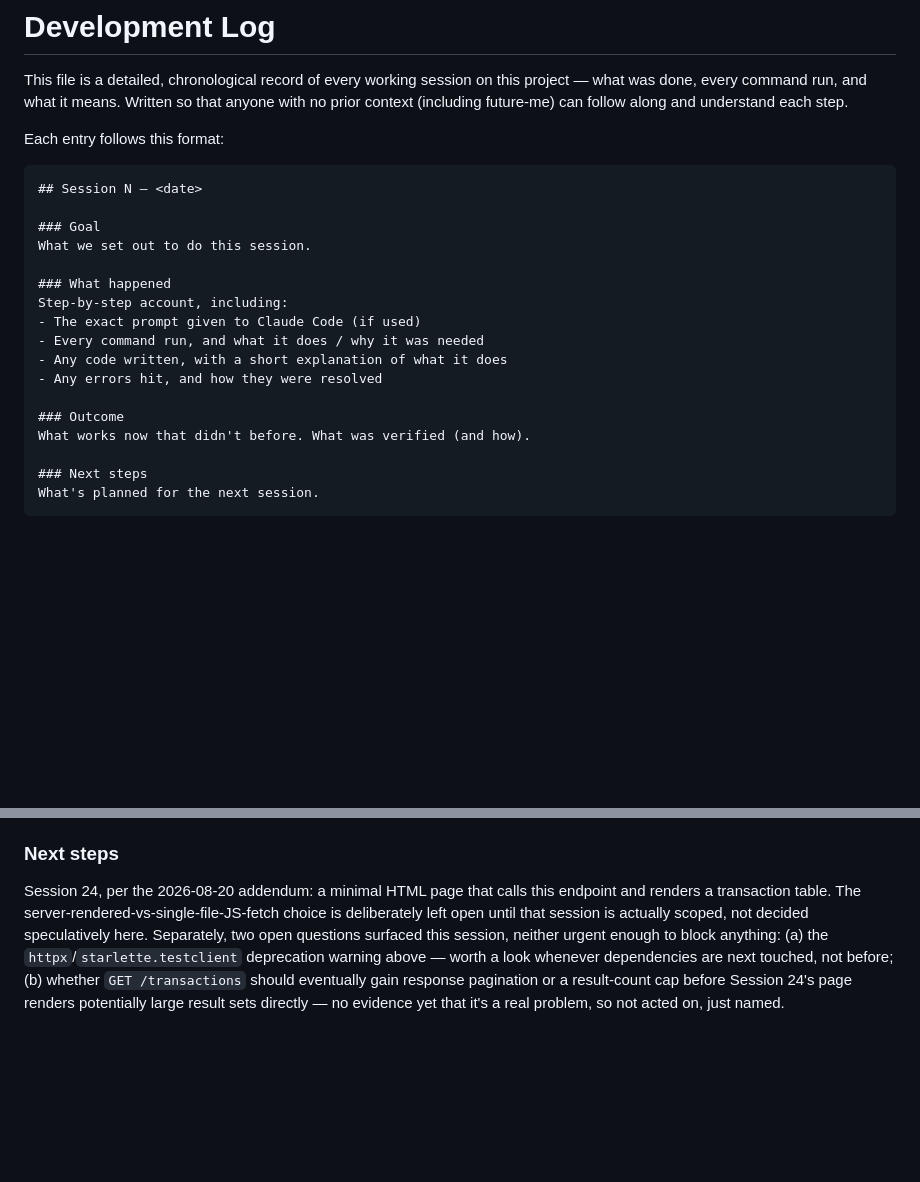
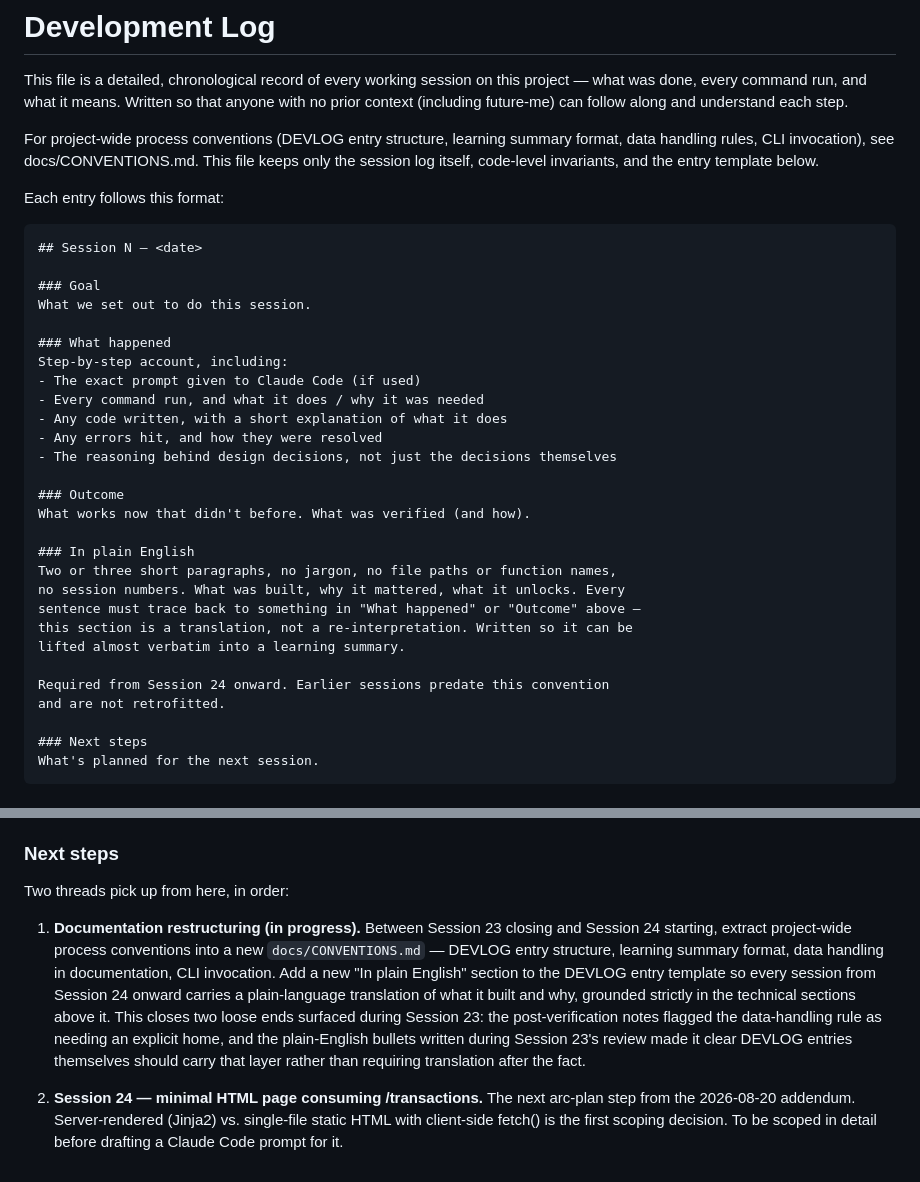
Before and after one commit to cshukla83/credit-card-tracker, a Markdown page: docs/DEVLOG.md, 2 parts joined by grey strips. GitHub-like rendering; blank space fills up the shorter version.

Commit message:
docs: extract process conventions to CONVENTIONS.md, add "In plain English" DEVLOG section from Session 24, update Session 23 next steps

```diff
--- a/docs/DEVLOG.md
+++ b/docs/DEVLOG.md
@@ -3,6 +3,11 @@
 This file is a detailed, chronological record of every working session on this project —
 what was done, every command run, and what it means. Written so that anyone with no prior
 context (including future-me) can follow along and understand each step.
+
+For project-wide process conventions (DEVLOG entry structure, learning summary
+format, data handling rules, CLI invocation), see docs/CONVENTIONS.md. This
+file keeps only the session log itself, code-level invariants, and the entry
+template below.
 
 Each entry follows this format:
 
@@ -18,9 +23,20 @@ Step-by-step account, including:
 - Every command run, and what it does / why it was needed
 - Any code written, with a short explanation of what it does
 - Any errors hit, and how they were resolved
+- The reasoning behind design decisions, not just the decisions themselves
 
 ### Outcome
 What works now that didn't before. What was verified (and how).
+
+### In plain English
+Two or three short paragraphs, no jargon, no file paths or function names,
+no session numbers. What was built, why it mattered, what it unlocks. Every
+sentence must trace back to something in "What happened" or "Outcome" above —
+this section is a translation, not a re-interpretation. Written so it can be
+lifted almost verbatim into a learning summary.
+
+Required from Session 24 onward. Earlier sessions predate this convention
+and are not retrofitted.
 
 ### Next steps
 What's planned for the next session.
@@ -2444,14 +2460,23 @@ nothing in `storage/`, `parsers/`, or the three existing scripts changed,
 and `/` is untouched.
 
 ### Next steps
-Session 24, per the 2026-08-20 addendum: a minimal HTML page that calls
-this endpoint and renders a transaction table. The
-server-rendered-vs-single-file-JS-fetch choice is deliberately left open
-until that session is actually scoped, not decided speculatively here.
-Separately, two open questions surfaced this session, neither urgent
-enough to block anything: (a) the `httpx`/`starlette.testclient` deprecation
-warning above — worth a look whenever dependencies are next touched, not
-before; (b) whether `GET /transactions` should eventually gain response
-pagination or a result-count cap before Session 24's page renders
-potentially large result sets directly — no evidence yet that it's a real
-problem, so not acted on, just named.
+Two threads pick up from here, in order:
+
+1. **Documentation restructuring (in progress).** Between Session 23 closing
+   and Session 24 starting, extract project-wide process conventions into a
+   new `docs/CONVENTIONS.md` — DEVLOG entry structure, learning summary
+   format, data handling in documentation, CLI invocation. Add a new "In
+   plain English" section to the DEVLOG entry template so every session
+   from Session 24 onward carries a plain-language translation of what it
+   built and why, grounded strictly in the technical sections above it.
+   This closes two loose ends surfaced during Session 23: the
+   post-verification notes flagged the data-handling rule as needing an
+   explicit home, and the plain-English bullets written during Session 23's
+   review made it clear DEVLOG entries themselves should carry that layer
+   rather than requiring translation after the fact.
+
+2. **Session 24 — minimal HTML page consuming /transactions.** The next
+   arc-plan step from the 2026-08-20 addendum. Server-rendered (Jinja2)
+   vs. single-file static HTML with client-side fetch() is the first
+   scoping decision. To be scoped in detail before drafting a Claude Code
+   prompt for it.
```
Also changed, not shown: docs/CONVENTIONS.md (added, +130 -0 lines).
